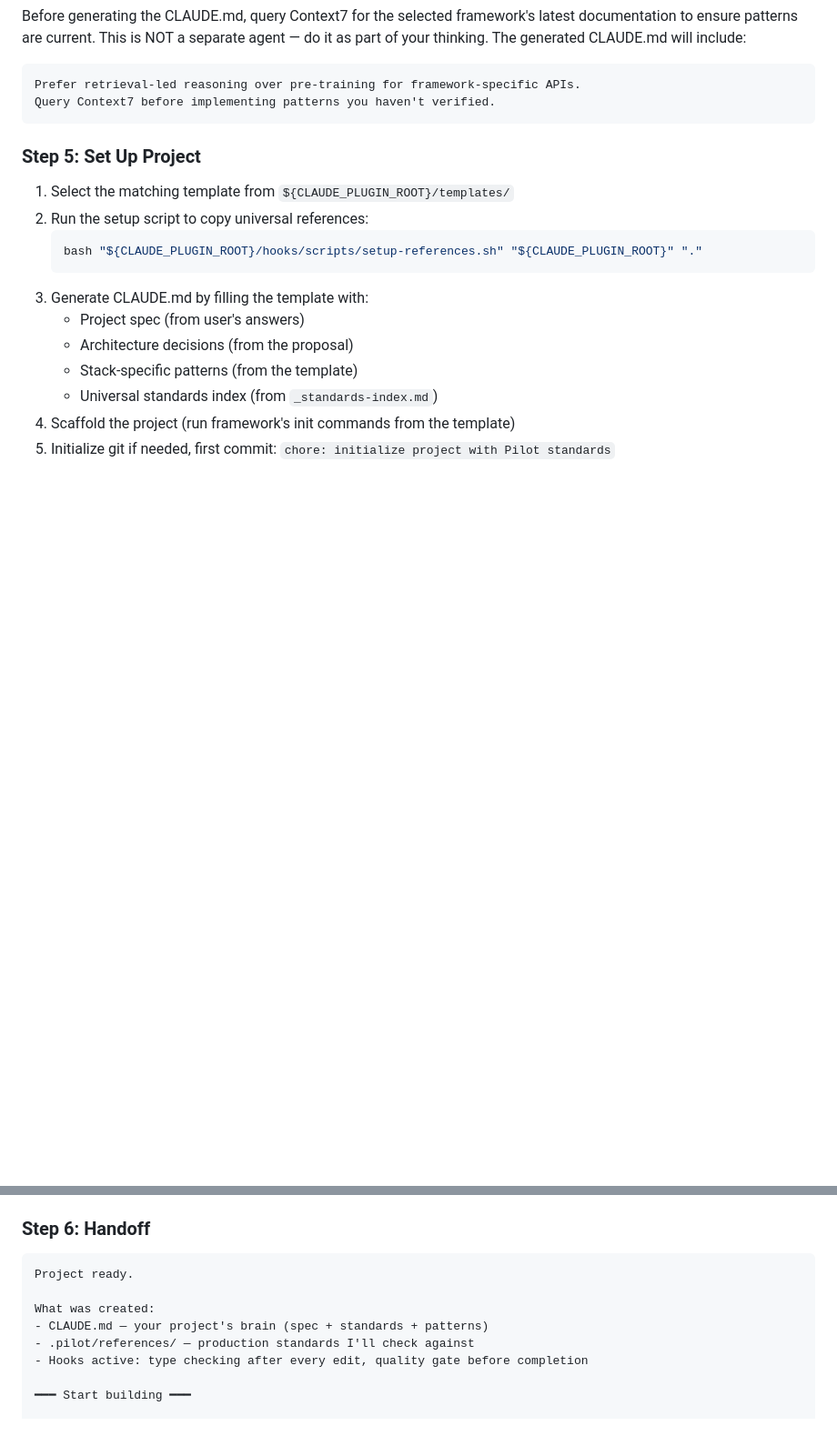
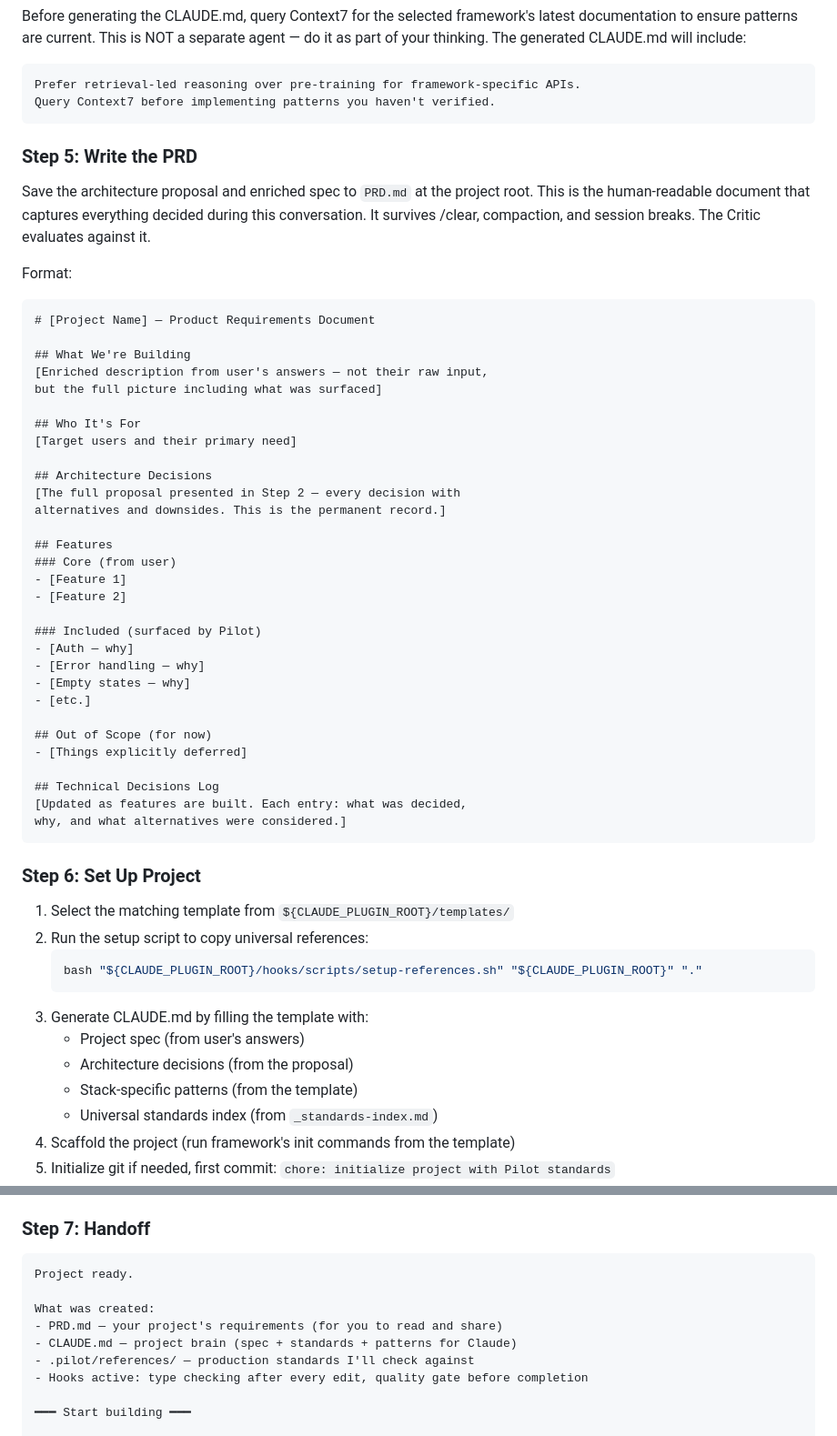
Before and after one commit to DIV7NE/straight-to-production, a Markdown page: commands/new.md, 2 parts joined by grey strips. Shown at 91% size. Drawn GitHub-style; blank space fills up the shorter version.

Commit message:
feat: add PRD.md generation to /pilot:new
- /pilot:new now saves the architecture proposal + enriched spec to PRD.md
  at project root (human-readable, survives /clear and compaction)
- Critic evaluates against PRD.md as primary reference for "was this built?"
- /pilot:feature appends technical decisions to PRD.md's decisions log
- Separates concerns: PRD.md is for the human, CLAUDE.md is for Claude

````diff
--- a/commands/new.md
+++ b/commands/new.md
@@ -97,7 +97,46 @@ Prefer retrieval-led reasoning over pre-training for framework-specific APIs.
 Query Context7 before implementing patterns you haven't verified.
 ```
 
-### Step 5: Set Up Project
+### Step 5: Write the PRD
+
+Save the architecture proposal and enriched spec to `PRD.md` at the project root. This is the human-readable document that captures everything decided during this conversation. It survives /clear, compaction, and session breaks. The Critic evaluates against it.
+
+Format:
+
+```markdown
+# [Project Name] — Product Requirements Document
+
+## What We're Building
+[Enriched description from user's answers — not their raw input,
+but the full picture including what was surfaced]
+
+## Who It's For
+[Target users and their primary need]
+
+## Architecture Decisions
+[The full proposal presented in Step 2 — every decision with
+alternatives and downsides. This is the permanent record.]
+
+## Features
+### Core (from user)
+- [Feature 1]
+- [Feature 2]
+
+### Included (surfaced by Pilot)
+- [Auth — why]
+- [Error handling — why]
+- [Empty states — why]
+- [etc.]
+
+## Out of Scope (for now)
+- [Things explicitly deferred]
+
+## Technical Decisions Log
+[Updated as features are built. Each entry: what was decided,
+why, and what alternatives were considered.]
+```
+
+### Step 6: Set Up Project
 
 1. Select the matching template from `${CLAUDE_PLUGIN_ROOT}/templates/`
 2. Run the setup script to copy universal references:
@@ -112,13 +151,14 @@ Query Context7 before implementing patterns you haven't verified.
 4. Scaffold the project (run framework's init commands from the template)
 5. Initialize git if needed, first commit: `chore: initialize project with Pilot standards`
 
-### Step 6: Handoff
+### Step 7: Handoff
 
 ```
 Project ready.
 
 What was created:
-- CLAUDE.md — your project's brain (spec + standards + patterns)
+- PRD.md — your project's requirements (for you to read and share)
+- CLAUDE.md — project brain (spec + standards + patterns for Claude)
 - .pilot/references/ — production standards I'll check against
 - Hooks active: type checking after every edit, quality gate before completion
 
````
Also changed, not shown: agents/critic.md (+1 -1 lines), commands/feature.md (+3 -1 lines).
